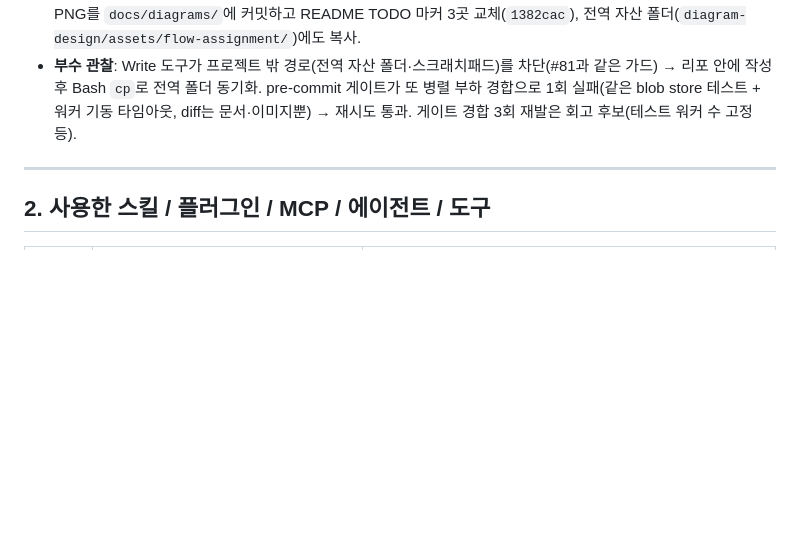
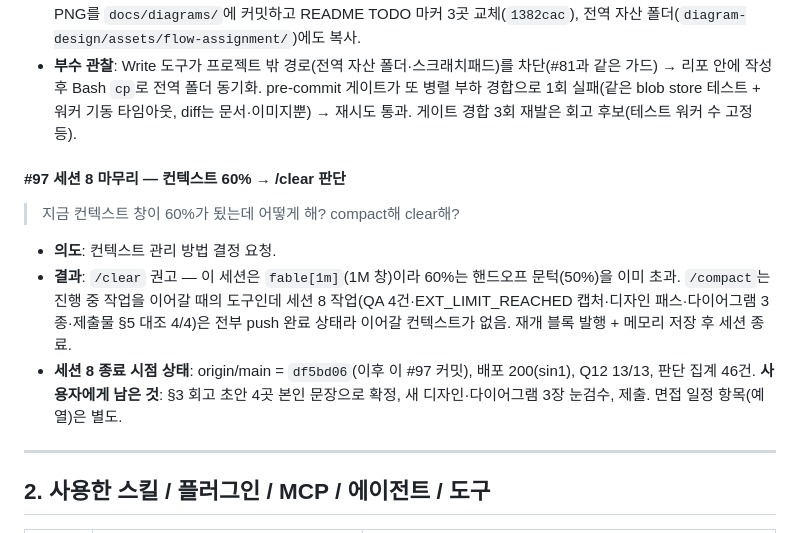
Before and after one commit to Seung-zedd/flow-assignment, a Markdown page: PROMPT_LOG.md, the part around the change. GitHub-like rendering; blank space fills up the shorter version.

Commit message:
docs(PROMPT_LOG): 세션 8 마무리 — #97, QA·버퍼 완료 상태 기록

```diff
--- a/PROMPT_LOG.md
+++ b/PROMPT_LOG.md
@@ -588,6 +588,12 @@
 - **수행**: `diagram-design` 스킬 첫 실사용 — 스타일 가이드가 기본 스킨이라 관례 확인이 필요했는데, 기존 프로젝트 자산(sbb_board)이 프로젝트별 브랜드 스킨(빨강)이었음을 확인하고 사용자에게 묻는 대신 **관례를 따름**: 이 프로젝트의 디자인 토큰(trust blue)으로 3종 제작. ① 시스템 아키텍처(브라우저→icn1 엣지→sin1 함수→Neon·Blob + GitHub 배포 흐름) ② ERD(blocked_extension·upload_attempt, FK 없는 논리적 참조와 의도된 비정규화 명시) ③ 업로드 판정 플로우차트(정규화 → 4관문 → 거부 수집/성공, decideUpload 실제 순서 그대로). 소스 HTML + 2x PNG를 `docs/diagrams/`에 커밋하고 README TODO 마커 3곳 교체(`1382cac`), 전역 자산 폴더(`diagram-design/assets/flow-assignment/`)에도 복사.
 - **부수 관찰**: Write 도구가 프로젝트 밖 경로(전역 자산 폴더·스크래치패드)를 차단(#81과 같은 가드) → 리포 안에 작성 후 Bash `cp`로 전역 폴더 동기화. pre-commit 게이트가 또 병렬 부하 경합으로 1회 실패(같은 blob store 테스트 + 워커 기동 타임아웃, diff는 문서·이미지뿐) → 재시도 통과. 게이트 경합 3회 재발은 회고 후보(테스트 워커 수 고정 등).
 
+#### #97 세션 8 마무리 — 컨텍스트 60% → /clear 판단
+> 지금 컨텍스트 창이 60%가 됬는데 어떻게 해? compact해 clear해?
+- **의도**: 컨텍스트 관리 방법 결정 요청.
+- **결과**: `/clear` 권고 — 이 세션은 `fable[1m]`(1M 창)이라 60%는 핸드오프 문턱(50%)을 이미 초과. `/compact`는 진행 중 작업을 이어갈 때의 도구인데 세션 8 작업(QA 4건·EXT_LIMIT_REACHED 캡처·디자인 패스·다이어그램 3종·제출물 §5 대조 4/4)은 전부 push 완료 상태라 이어갈 컨텍스트가 없음. 재개 블록 발행 + 메모리 저장 후 세션 종료.
+- **세션 8 종료 시점 상태**: origin/main = `df5bd06`(이후 이 #97 커밋), 배포 200(sin1), Q12 13/13, 판단 집계 46건. **사용자에게 남은 것**: §3 회고 초안 4곳 본인 문장으로 확정, 새 디자인·다이어그램 3장 눈검수, 제출. 면접 일정 항목(예열)은 별도.
+
 ---
 
 ## 2. 사용한 스킬 / 플러그인 / MCP / 에이전트 / 도구
```
